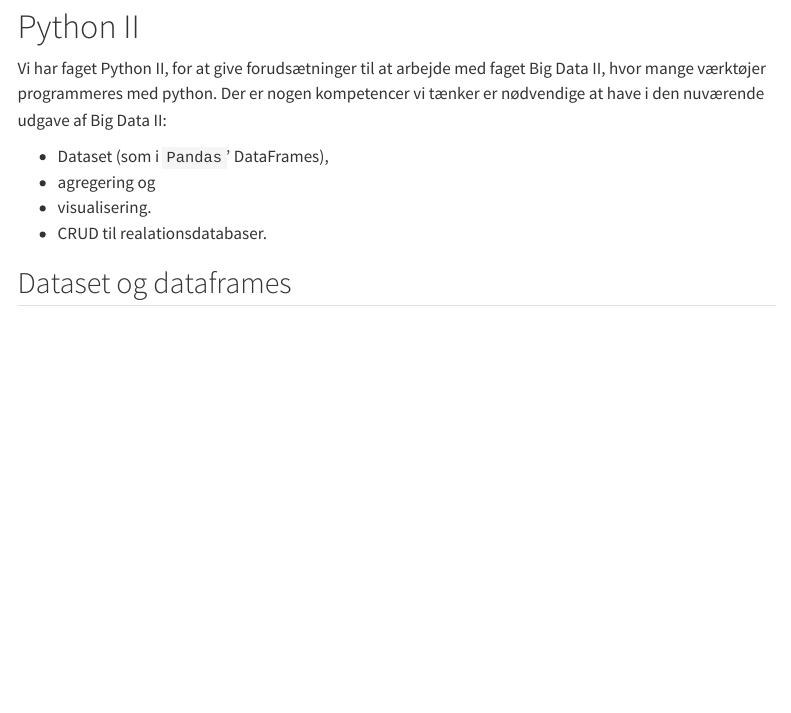
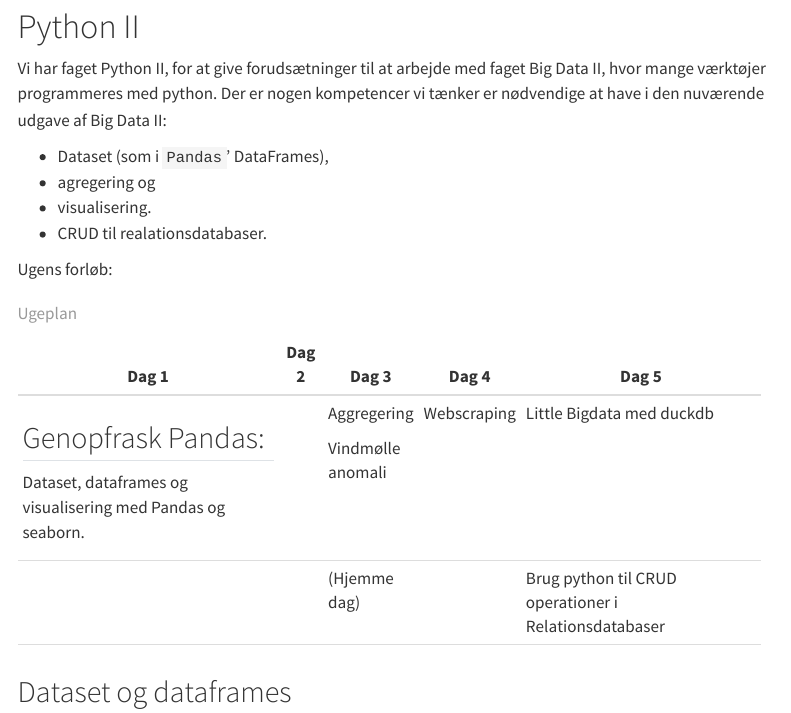
Before and after one commit to s0ren/FAG_Python2, a Quarto document (index.qmd): the page in a window 1100 px wide, from 80 px down. Rendered offline with R 4.5, knitr and Pandoc in place of Quarto, with nearby package versions; menus at the side of the page are left out.

Commit message:
Ugeskema

```diff
--- a/index.qmd
+++ b/index.qmd
@@ -7,22 +7,36 @@ format:
       - diagram
 ---
 
-
 # Python II
 
-Vi har faget Python II, for at give forudsætninger til at arbejde med faget Big Data II, hvor mange værktøjer programmeres med python.
-Der er nogen kompetencer vi tænker er nødvendige at have i den nuværende udgave af Big Data II:
+Vi har faget Python II, for at give forudsætninger til at arbejde med faget Big Data II, hvor mange værktøjer programmeres med python. Der er nogen kompetencer vi tænker er nødvendige at have i den nuværende udgave af Big Data II:
 
-* Dataset (som i `Pandas`' DataFrames),
-* agregering og
-* visualisering.
-* CRUD til realationsdatabaser.
+-   Dataset (som i `Pandas`' DataFrames),
+-   agregering og
+-   visualisering.
+-   CRUD til realationsdatabaser.
+
+Ugens forløb:
+
++-------------------------------------------------------------+----------+-------------------+----------------+-------------------------------------------------------+
+| Dag 1                                                       | Dag 2    | Dag 3             | Dag 4          | Dag 5                                                 |
++=============================================================+==========+===================+================+=======================================================+
+| ## Genopfrask Pandas:                                       |          | Aggregering       | Webscraping    | Little Bigdata med duckdb                             |
+|                                                             |          |                   |                |                                                       |
+| Dataset, dataframes og visualisering med Pandas og seaborn. |          | Vindmølle anomali |                |                                                       |
++-------------------------------------------------------------+----------+-------------------+----------------+-------------------------------------------------------+
+|                                                             |          | (Hjemme dag)      |                | Brug python til CRUD operationer i Relationsdatabaser |
++-------------------------------------------------------------+----------+-------------------+----------------+-------------------------------------------------------+
+|                                                             |          |                   |                |                                                       |
++-------------------------------------------------------------+----------+-------------------+----------------+-------------------------------------------------------+
+
+: Ugeplan
 
 ## Dataset og dataframes
 
 I Python er det almindeligt at håndtere dataset med en abstraction som kaldes et *dataset*. Dette findes i mange forskellige framworks. Den nemmeste framwork med dataframes at lære, er Pandas.
 
-Matt Williams, University of Bristol, et lille undervisningsforløb om det. \
+Matt Williams, University of Bristol, et lille undervisningsforløb om det.\
 Se <https://gitlab.com/milliams/data_analysis_python>.
 
 ## Agregering, visualisering og explorativ analyse
```
Also changed, not shown: index.qmd (6 more changed lines).
